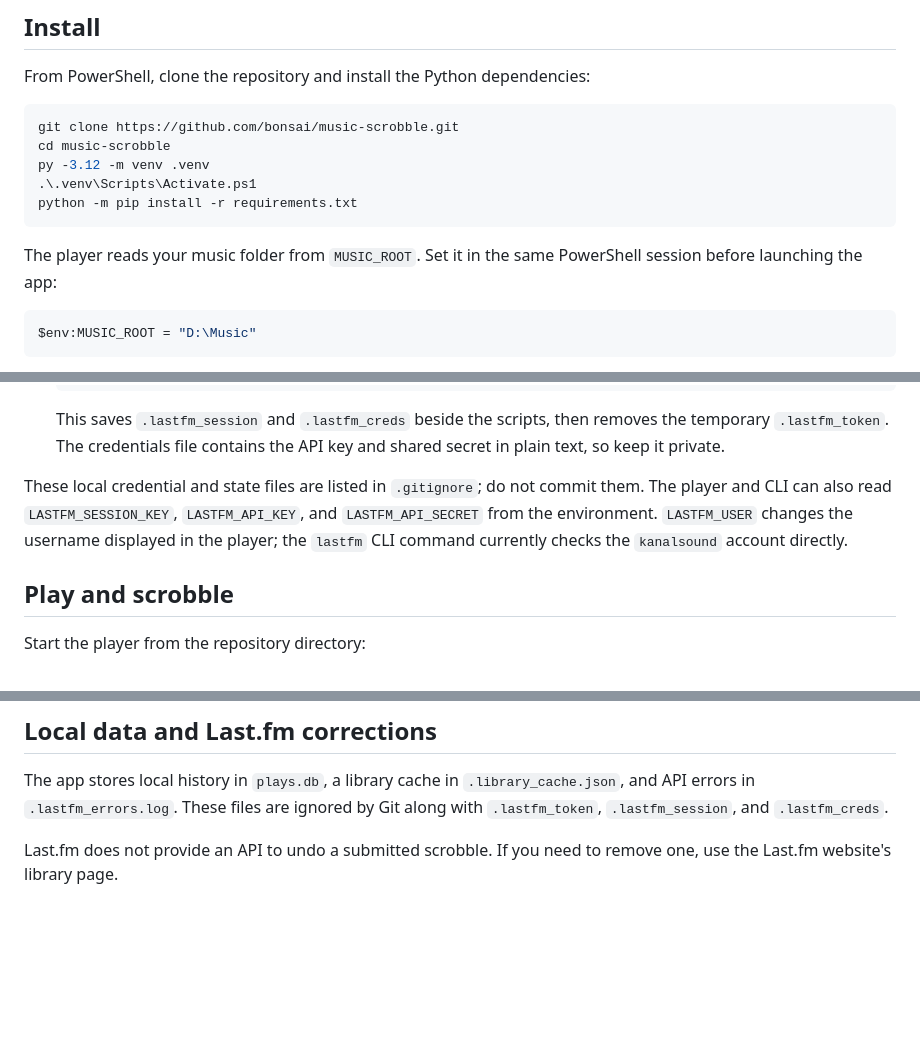
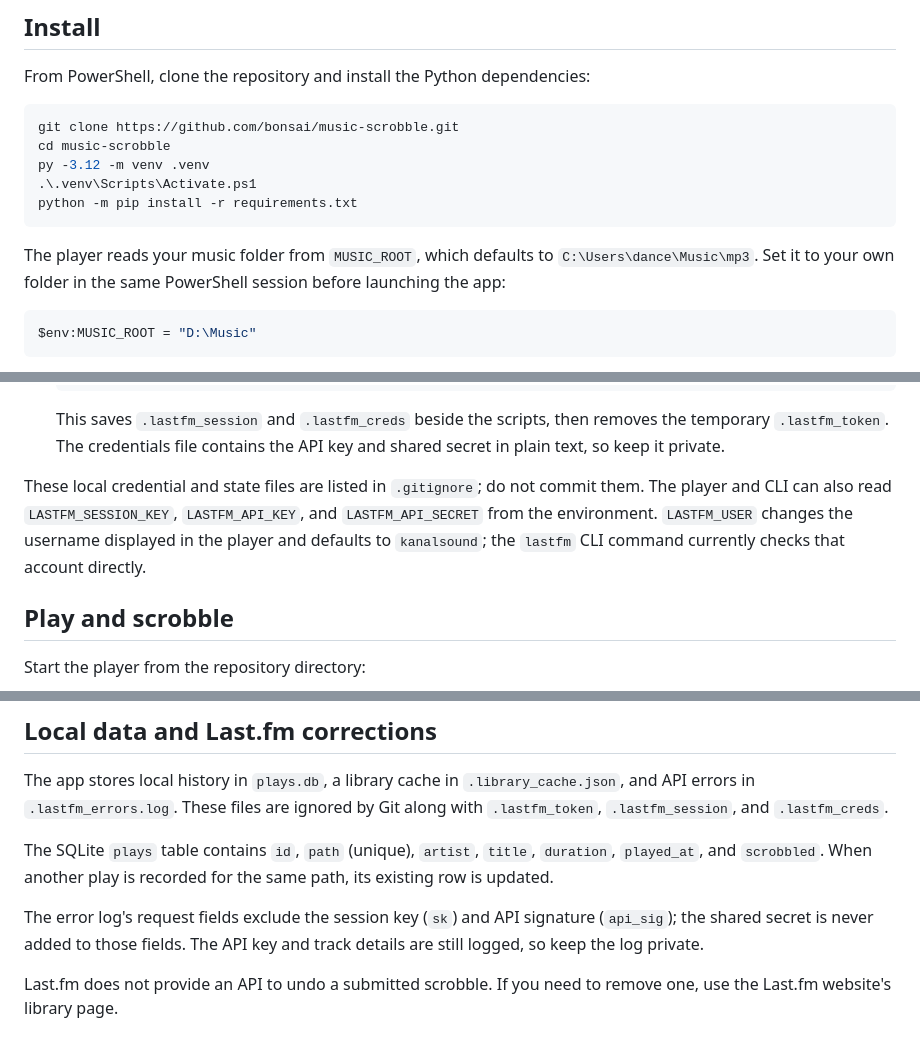
Before and after one commit to bonsai/music-scrobble, a Markdown page: README.md, 3 parts joined by grey strips. GitHub-like rendering; blank space fills up the shorter version.

Commit message:
docs: describe configuration defaults and local data

````diff
--- a/README.md
+++ b/README.md
@@ -21,7 +21,7 @@ py -3.12 -m venv .venv
 python -m pip install -r requirements.txt
 ```
 
-The player reads your music folder from `MUSIC_ROOT`. Set it in the same PowerShell session before launching the app:
+The player reads your music folder from `MUSIC_ROOT`, which defaults to `C:\Users\dance\Music\mp3`. Set it to your own folder in the same PowerShell session before launching the app:
 
 ```powershell
 $env:MUSIC_ROOT = "D:\Music"
@@ -48,7 +48,7 @@ Choose the folder that contains your music files. The player scans supported fil
 
    This saves `.lastfm_session` and `.lastfm_creds` beside the scripts, then removes the temporary `.lastfm_token`. The credentials file contains the API key and shared secret in plain text, so keep it private.
 
-These local credential and state files are listed in `.gitignore`; do not commit them. The player and CLI can also read `LASTFM_SESSION_KEY`, `LASTFM_API_KEY`, and `LASTFM_API_SECRET` from the environment. `LASTFM_USER` changes the username displayed in the player; the `lastfm` CLI command currently checks the `kanalsound` account directly.
+These local credential and state files are listed in `.gitignore`; do not commit them. The player and CLI can also read `LASTFM_SESSION_KEY`, `LASTFM_API_KEY`, and `LASTFM_API_SECRET` from the environment. `LASTFM_USER` changes the username displayed in the player and defaults to `kanalsound`; the `lastfm` CLI command currently checks that account directly.
 
 ## Play and scrobble
 
@@ -113,4 +113,8 @@ python ui_ontology.py          # print a readable check report
 
 The app stores local history in `plays.db`, a library cache in `.library_cache.json`, and API errors in `.lastfm_errors.log`. These files are ignored by Git along with `.lastfm_token`, `.lastfm_session`, and `.lastfm_creds`.
 
+The SQLite `plays` table contains `id`, `path` (unique), `artist`, `title`, `duration`, `played_at`, and `scrobbled`. When another play is recorded for the same path, its existing row is updated.
+
+The error log's request fields exclude the session key (`sk`) and API signature (`api_sig`); the shared secret is never added to those fields. The API key and track details are still logged, so keep the log private.
+
 Last.fm does not provide an API to undo a submitted scrobble. If you need to remove one, use the Last.fm website's library page.
````
